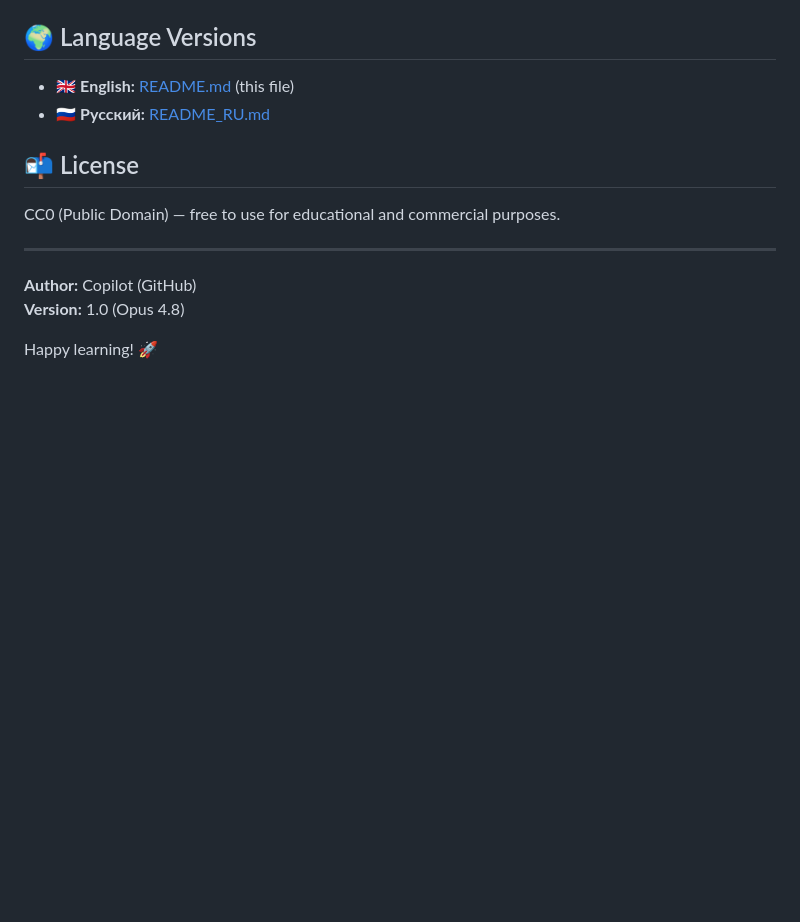
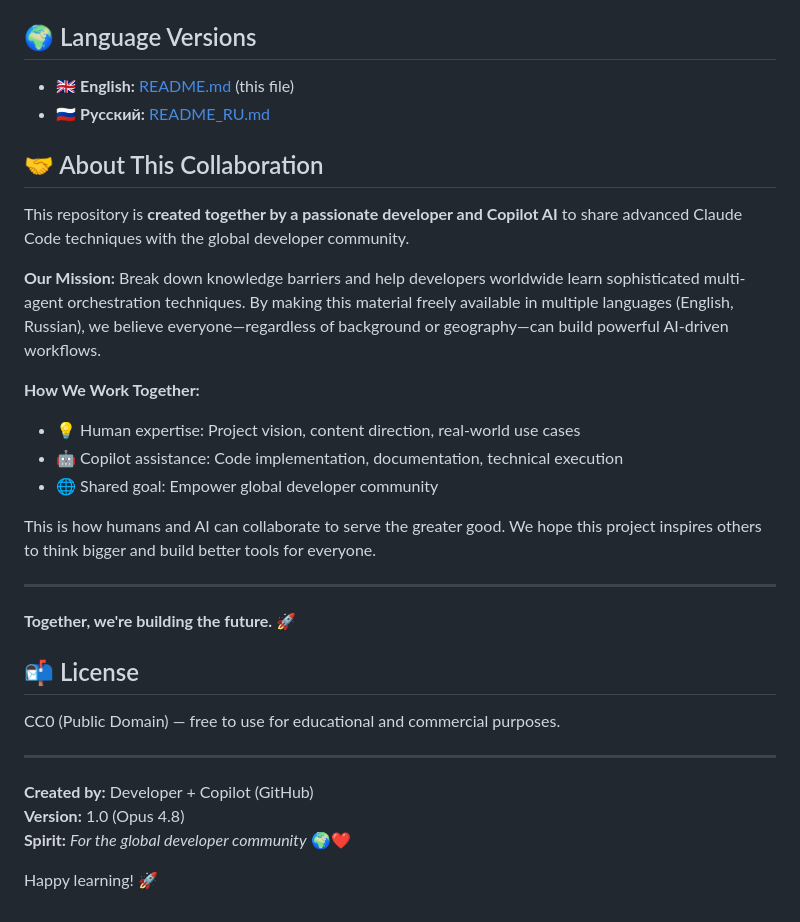
Before and after one commit to NickScherbakov/ClaudeCodeManual, a Markdown page: README.md, the part around the change. GitHub-like rendering; blank space fills up the shorter version.

```diff
--- a/README.md
+++ b/README.md
@@ -181,13 +181,31 @@ Fast access to API and patterns:
 - 🇬🇧 **English:** [README.md](README.md) (this file)
 - 🇷🇺 **Русский:** [README_RU.md](README_RU.md)
 
+## 🤝 About This Collaboration
+
+This repository is **created together by a passionate developer and Copilot AI** to share advanced Claude Code techniques with the global developer community.
+
+**Our Mission:** Break down knowledge barriers and help developers worldwide learn sophisticated multi-agent orchestration techniques. By making this material freely available in multiple languages (English, Russian), we believe everyone—regardless of background or geography—can build powerful AI-driven workflows.
+
+**How We Work Together:**
+- 💡 Human expertise: Project vision, content direction, real-world use cases
+- 🤖 Copilot assistance: Code implementation, documentation, technical execution
+- 🌐 Shared goal: Empower global developer community
+
+This is how humans and AI can collaborate to serve the greater good. We hope this project inspires others to think bigger and build better tools for everyone.
+
+---
+
+**Together, we're building the future.** 🚀
+
 ## 📬 License
 
 CC0 (Public Domain) — free to use for educational and commercial purposes.
 
 ---
 
-**Author:** Copilot (GitHub)
+**Created by:** Developer + Copilot (GitHub)
 **Version:** 1.0 (Opus 4.8)
+**Spirit:** _For the global developer community_ 🌍❤️
 
 Happy learning! 🚀
```
Also changed, not shown: README_RU.md (+20 -3 lines).
